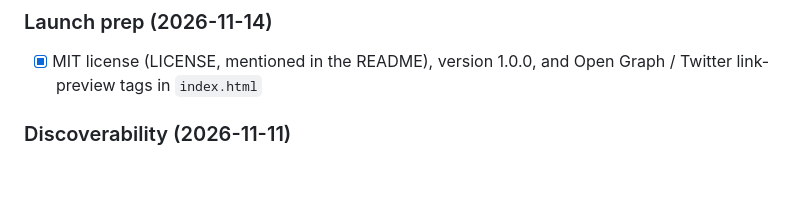
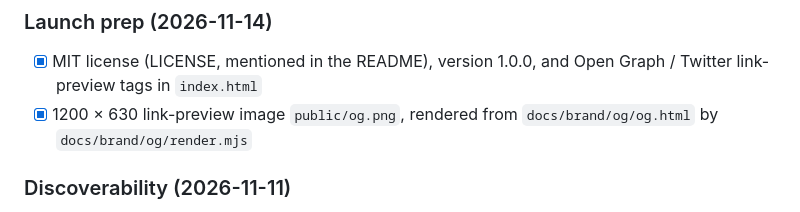
Before and after one commit to Tomerti/automotion, a Markdown page: PROGRESS.md, the part around the change. Rendered like a GitHub page; blank space fills up the shorter version.

```diff
--- a/PROGRESS.md
+++ b/PROGRESS.md
@@ -29,6 +29,7 @@ Nothing in progress: pick the next task from the list below.
 ### Launch prep (2026-11-14)
 
 - [x] MIT license (LICENSE, mentioned in the README), version 1.0.0, and Open Graph / Twitter link-preview tags in `index.html`
+- [x] 1200 × 630 link-preview image `public/og.png`, rendered from `docs/brand/og/og.html` by `docs/brand/og/render.mjs`
 
 ### Discoverability (2026-11-11)
 
```
Also changed, not shown: docs/brand/README.md (+1 -0 lines), public/og.png (added), 2 other files.
